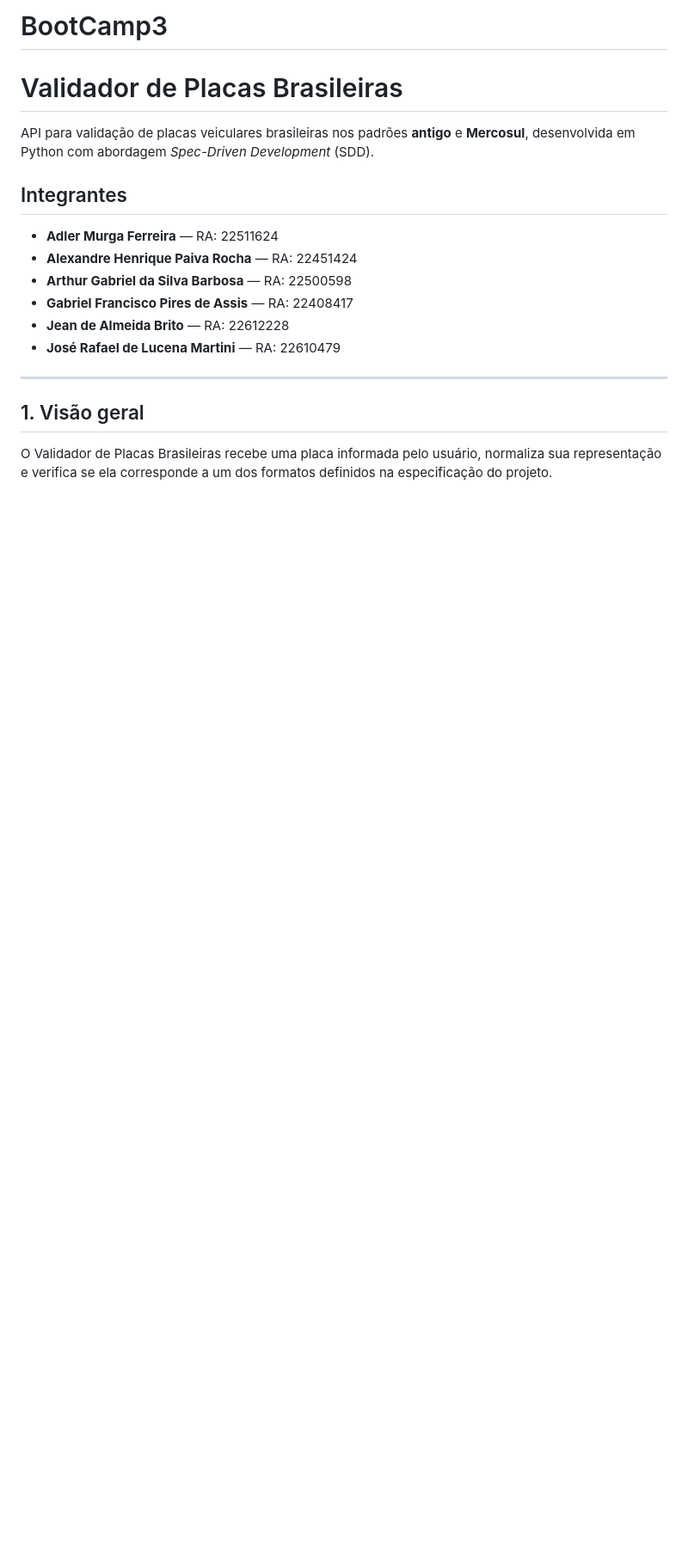
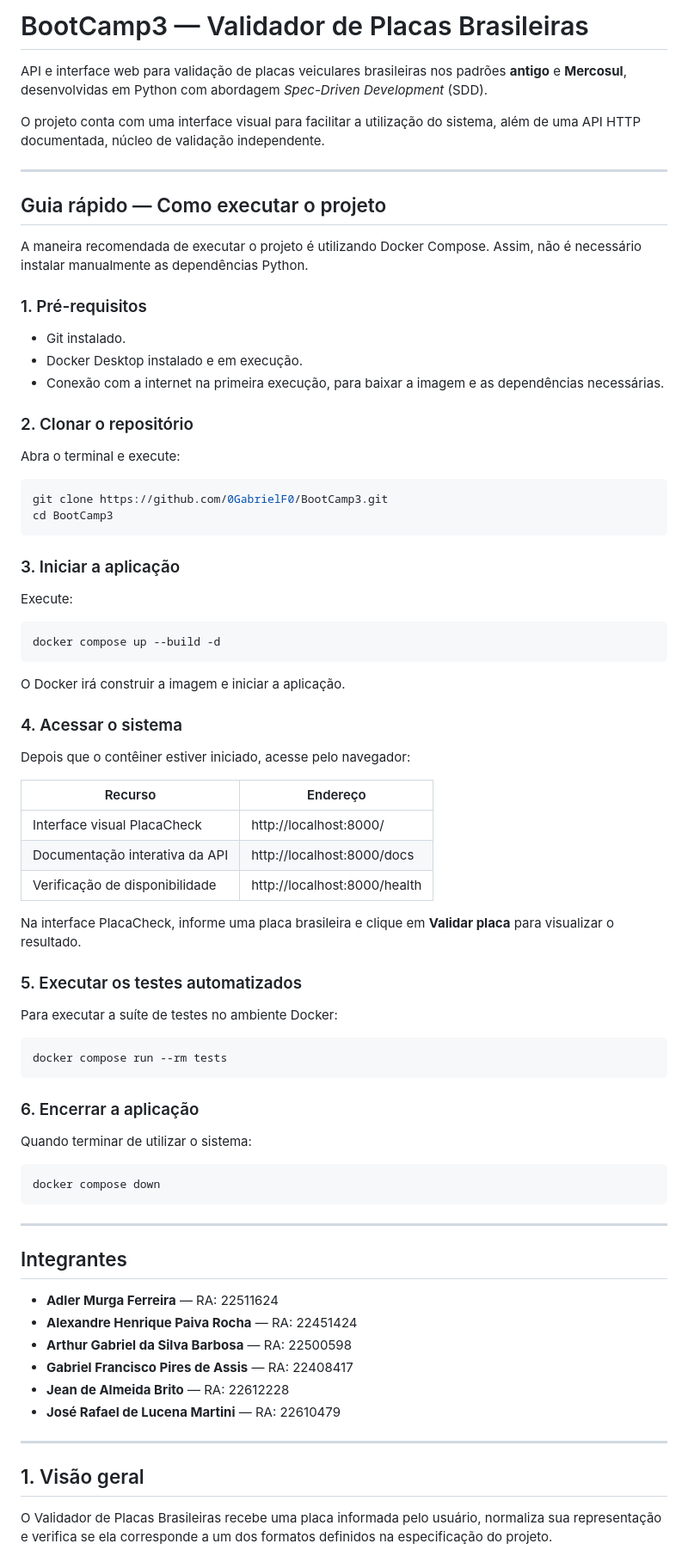
Before and after one commit to 0GabrielF0/BootCamp3, a Markdown page: README.md, the part around one of its changes. Shown at 86% size. GitHub-like rendering; blank space fills up the shorter version.

Commit message:
docs: README atualizado

````diff
--- a/README.md
+++ b/README.md
@@ -1,8 +1,69 @@
-# BootCamp3
+# BootCamp3 — Validador de Placas Brasileiras
 
-# Validador de Placas Brasileiras
+API e interface web para validação de placas veiculares brasileiras nos padrões **antigo** e **Mercosul**, desenvolvidas em Python com abordagem *Spec-Driven Development* (SDD).
 
-API para validação de placas veiculares brasileiras nos padrões **antigo** e **Mercosul**, desenvolvida em Python com abordagem *Spec-Driven Development* (SDD).
+O projeto conta com uma interface visual para facilitar a utilização do sistema, além de uma API HTTP documentada, núcleo de validação independente.
+
+---
+
+## Guia rápido — Como executar o projeto
+
+A maneira recomendada de executar o projeto é utilizando Docker Compose. Assim, não é necessário instalar manualmente as dependências Python.
+
+### 1. Pré-requisitos
+
+- Git instalado.
+- Docker Desktop instalado e em execução.
+- Conexão com a internet na primeira execução, para baixar a imagem e as dependências necessárias.
+
+### 2. Clonar o repositório
+
+Abra o terminal e execute:
+
+```bash
+git clone https://github.com/0GabrielF0/BootCamp3.git
+cd BootCamp3
+```
+
+### 3. Iniciar a aplicação
+
+Execute:
+
+```bash
+docker compose up --build -d
+```
+
+O Docker irá construir a imagem e iniciar a aplicação.
+
+### 4. Acessar o sistema
+
+Depois que o contêiner estiver iniciado, acesse pelo navegador:
+
+| Recurso | Endereço |
+|---|---|
+| Interface visual PlacaCheck | http://localhost:8000/ |
+| Documentação interativa da API | http://localhost:8000/docs |
+| Verificação de disponibilidade | http://localhost:8000/health |
+
+Na interface PlacaCheck, informe uma placa brasileira e clique em **Validar placa** para visualizar o resultado.
+
+### 5. Executar os testes automatizados
+
+Para executar a suíte de testes no ambiente Docker:
+
+```bash
+docker compose run --rm tests
+```
+
+### 6. Encerrar a aplicação
+
+Quando terminar de utilizar o sistema:
+
+```bash
+docker compose down
+```
+
+---
 
 ## Integrantes
 
````
Also changed, not shown: other parts of README.md (+91 -136 lines).
